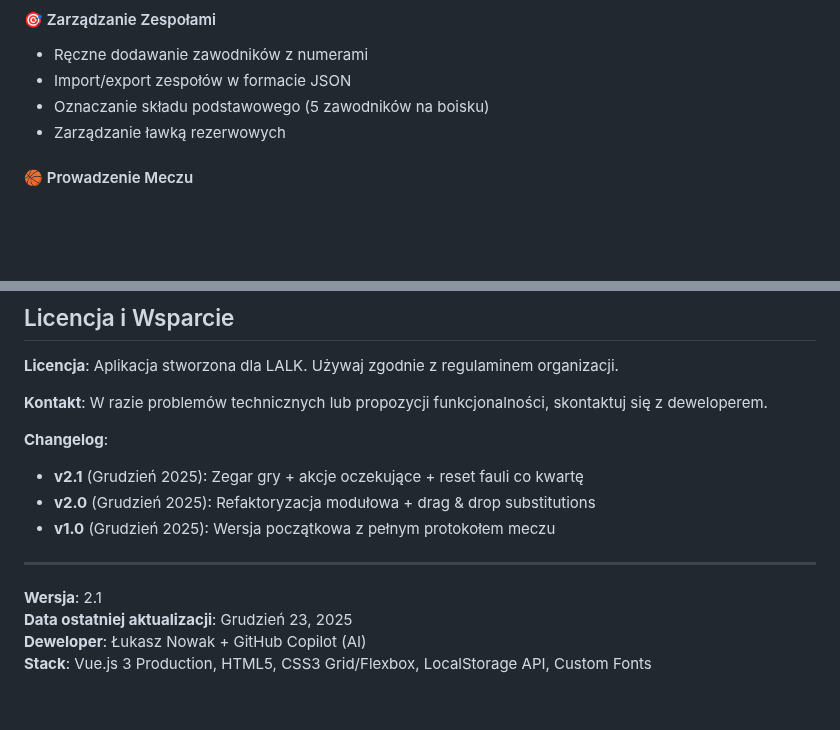
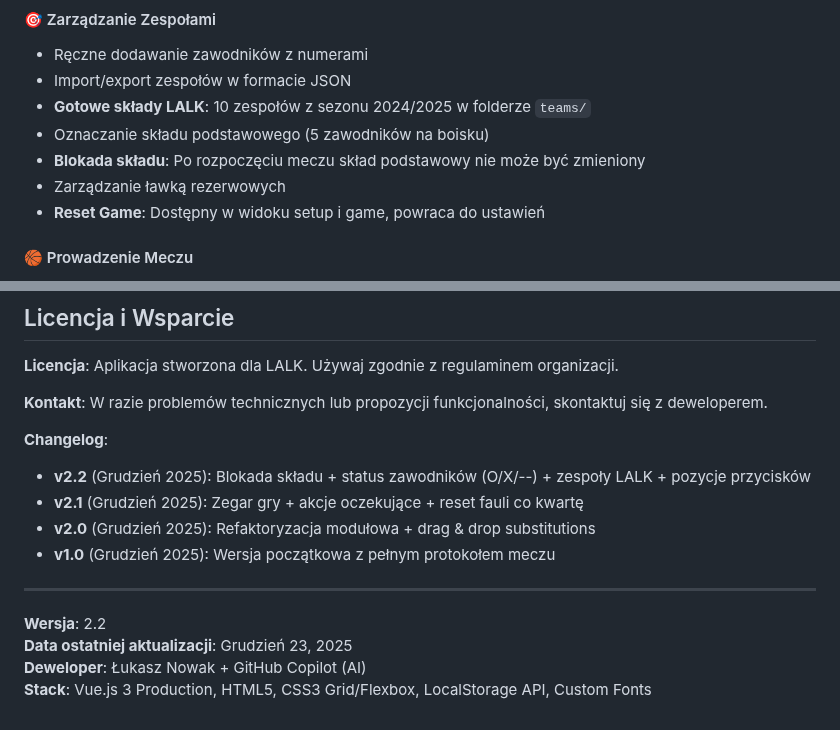
Before and after one commit to lukia82-netizen/LALK-Stats, a Markdown page: README.md, 2 parts joined by grey strips. GitHub-like rendering; blank space fills up the shorter version.

```diff
--- a/README.md
+++ b/README.md
@@ -17,8 +17,11 @@ Profesjonalna aplikacja webowa dla sędziów stolikowych do prowadzenia pełnej
 #### 🎯 Zarządzanie Zespołami
 - Ręczne dodawanie zawodników z numerami
 - Import/export zespołów w formacie JSON
+- **Gotowe składy LALK**: 10 zespołów z sezonu 2024/2025 w folderze `teams/`
 - Oznaczanie składu podstawowego (5 zawodników na boisku)
+- **Blokada składu**: Po rozpoczęciu meczu skład podstawowy nie może być zmieniony
 - Zarządzanie ławką rezerwowych
+- **Reset Game**: Dostępny w widoku setup i game, powraca do ustawień
 
 #### 🏀 Prowadzenie Meczu
 - **Punktacja**: +1, +2, +3 punkty z ikonami (🎯 🏀 🚀)
@@ -308,13 +328,14 @@ FIBA/
 **Kontakt**: W razie problemów technicznych lub propozycji funkcjonalności, skontaktuj się z deweloperem.
 
 **Changelog**:
+- **v2.2** (Grudzień 2025): Blokada składu + status zawodników (O/X/--) + zespoły LALK + pozycje przycisków
 - **v2.1** (Grudzień 2025): Zegar gry + akcje oczekujące + reset fauli co kwartę
 - **v2.0** (Grudzień 2025): Refaktoryzacja modułowa + drag & drop substitutions
 - **v1.0** (Grudzień 2025): Wersja początkowa z pełnym protokołem meczu
 
 ---
 
-**Wersja**: 2.1
+**Wersja**: 2.2
 **Data ostatniej aktualizacji**: Grudzień 23, 2025
 **Deweloper**: Łukasz Nowak + GitHub Copilot (AI)
 **Stack**: Vue.js 3 Production, HTML5, CSS3 Grid/Flexbox, LocalStorage API, Custom Fonts
```
Also changed, not shown: other parts of README.md (+20 -3 lines).
